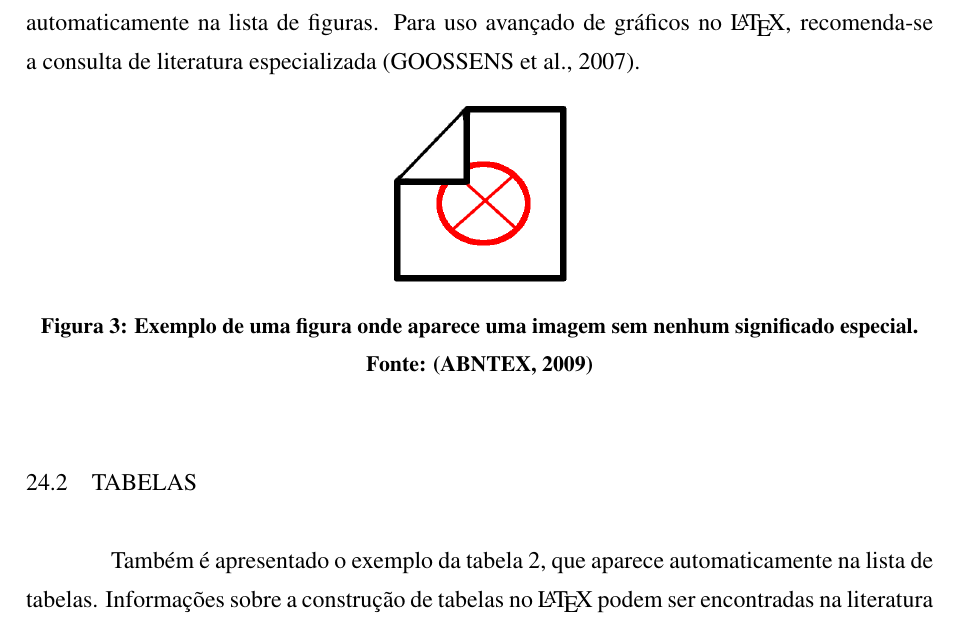
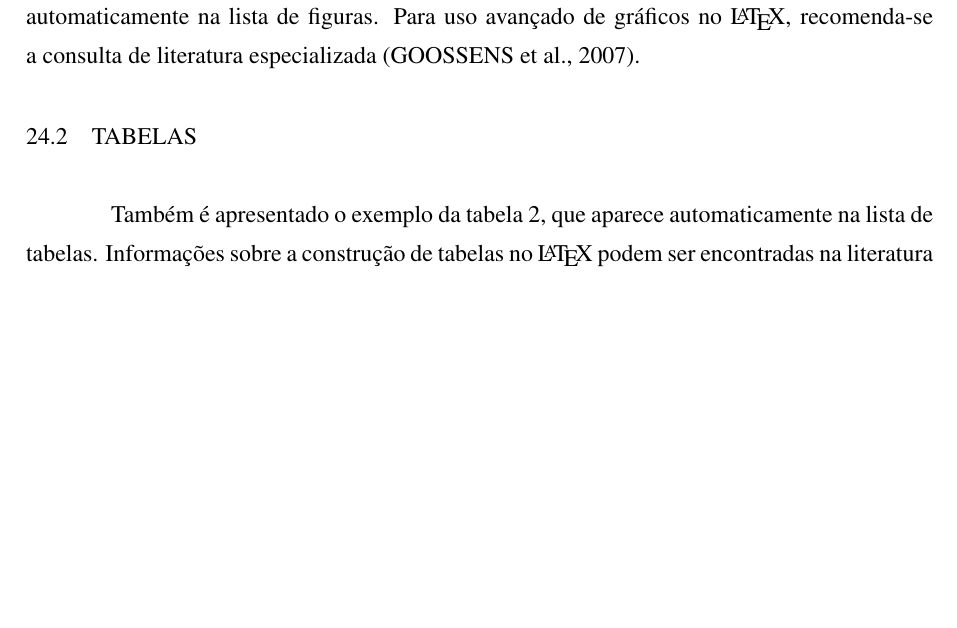
Before and after one commit to Moscardi/Prob.-e-Est.-2019.1---Trab-individual, a LaTeX thesis (modelo_dissertacao.tex): part of page 35 of 40 before the commit and part of page 36 of 41 after it, cut so that both start at the same text, the shorter picture padded with empty space. Compiled offline with pdfLaTeX; a LaTeX package or settings file that is missing is left out.

Commit message:
Projeto arrumado para desktop
Foram feitas correções e adições de arquivos através do miktex para que fosse possível realizar a compilação do Latex no desktop

```diff
--- a/modelo_dissertacao.tex
+++ b/modelo_dissertacao.tex
@@ -235,13 +235,7 @@ A seguir ilustra-se a forma de incluir figuras, tabelas, equa\c{c}\~oes, siglas
 Na figura~\ref{fig:dummy} \'e apresentado um exemplo de gr\'afico flutuante. Esta figura aparece automaticamente na lista de figuras. Para uso avan\c{c}ado de gr\'aficos no \LaTeX, recomenda-se a consulta de literatura especializada~\cite{Goossens2007}.
 
 
-\begin{figure}[!htb]
-	\centering
-	\includegraphics[width=0.2\textwidth]{./dummy.png} % <- formatos PNG, JPG e PDF
-	\caption[Exemplo de uma figura]{Exemplo de uma figura onde aparece uma imagem sem nenhum significado especial.}
-	\fonte{\cite{abnTeX2009}}
-	\label{fig:dummy}
-\end{figure}
+
 
 
 \section{Tabelas}
```
Also changed, not shown: dummy.png (deleted), modelo_dissertacao.bbl (added), modelo_dissertacao.pdf (added), questao17C.png (deleted), questao17D.png (deleted), modelo_dissertacao.tex (8 more changed lines), 12 other files.
